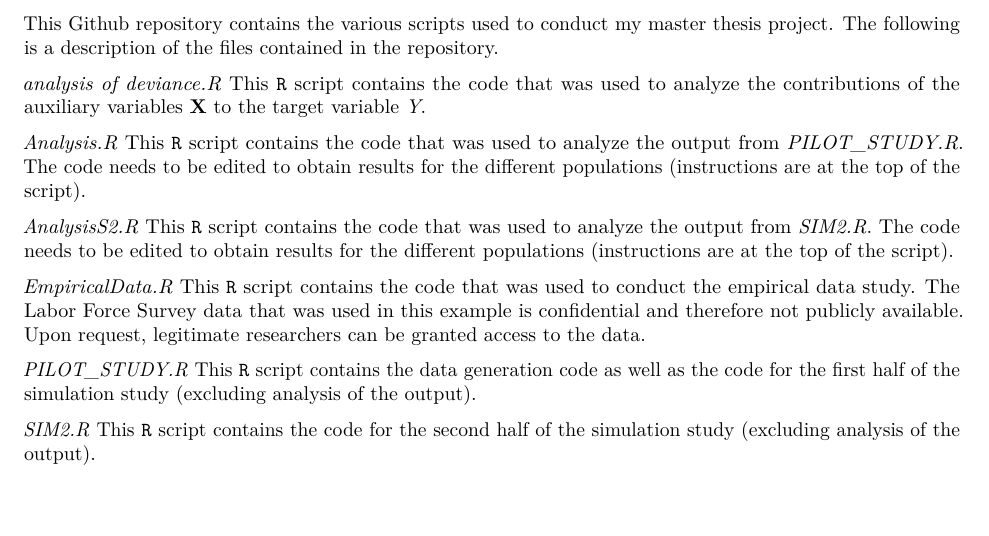
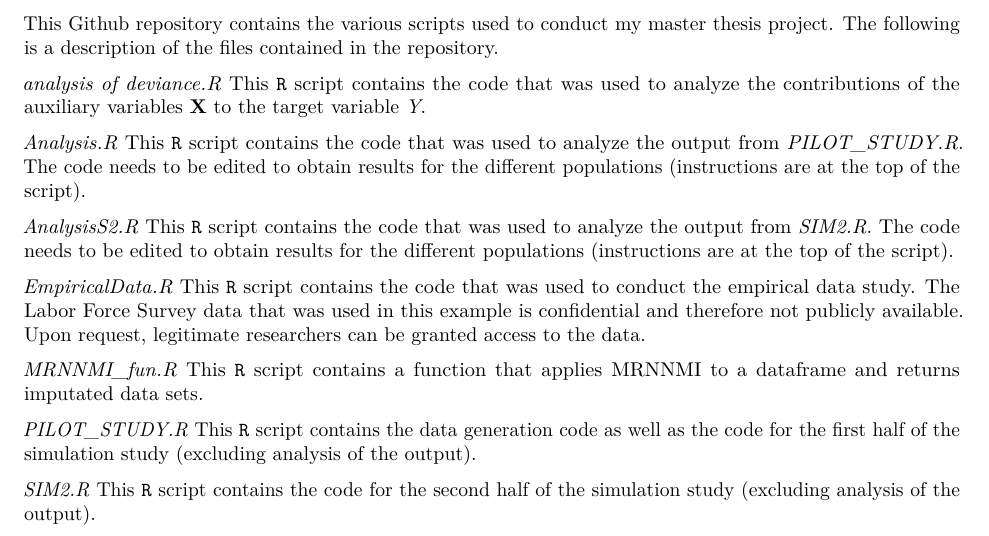
Before and after one commit to LigayaBreemer/MRNNMI, an R Markdown document (README.Rmd): part of the page, cut so that both start at the same text, the shorter picture padded with empty space. Rendered offline with R 4.5, knitr and Pandoc, then LaTeX, with nearby package versions.

Commit message:
Update README.Rmd
Added MRNNMI_fun.R

```diff
--- a/README.Rmd
+++ b/README.Rmd
@@ -19,6 +19,9 @@ This `R` script contains the code that was used to analyze the output from *SIM2
 *EmpiricalData.R*
 This `R` script contains the code that was used to conduct the empirical data study. The Labor Force Survey data that was used in this example is confidential and therefore not publicly available. Upon request, legitimate researchers can be granted access to the data.
 
+*MRNNMI_fun.R*
+This `R` script contains a function that applies MRNNMI to a dataframe and returns imputated data sets.
+
 *PILOT_STUDY.R*
 This `R` script contains the data generation code as well as the code for the first half of the simulation study (excluding analysis of the output).
 
```
